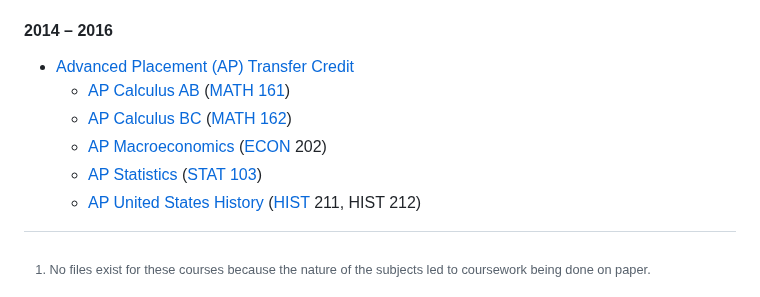
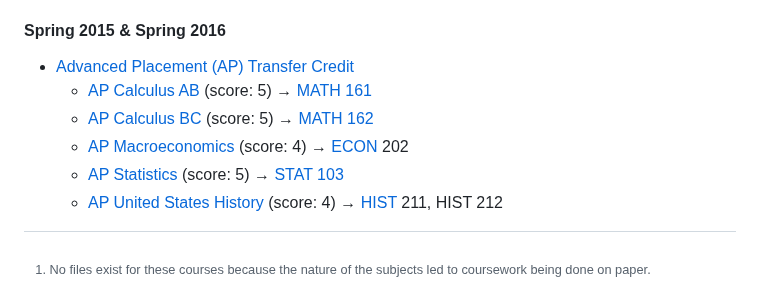
Before and after one commit to LoyolaRamblers/Undergraduate-Coursework, a Markdown page: README.md, the part around the change. Rendered like a GitHub page.

```diff
--- a/README.md
+++ b/README.md
@@ -25,11 +25,11 @@
 - [STAT 203](https://www.luc.edu/math/academics/courses/stat203) (Introduction to Probability & Statistics)
 - [STAT 304](https://www.luc.edu/math/academics/courses/stat304) (Probability & Statistics)
 - [STAT 308](https://www.luc.edu/math/academics/courses/stat308) (Applied Regression Analysis)
-#### 2014 – 2016
+#### Spring 2015 & Spring 2016
 - [Advanced Placement (AP) Transfer Credit](Advanced%20Placement%20(AP)%20Transfer%20Credit.pdf)
-  - [AP Calculus AB](https://apstudents.collegeboard.org/courses/ap-calculus-ab) ([MATH 161](https://www.luc.edu/math/academics/courses/math161))
-  - [AP Calculus BC](https://apstudents.collegeboard.org/courses/ap-calculus-bc) ([MATH 162](https://www.luc.edu/math/academics/courses/math162))
-  - [AP Macroeconomics](https://apstudents.collegeboard.org/courses/ap-macroeconomics) ([ECON](https://catalog.luc.edu/course-descriptions/econ) 202)
-  - [AP Statistics](https://apstudents.collegeboard.org/courses/ap-statistics) ([STAT 103](https://www.luc.edu/math/academics/courses/stat103))
-  - [AP United States History](https://apstudents.collegeboard.org/courses/ap-united-states-history) ([HIST](https://www.luc.edu/history/tiertwocourses) 211, HIST 212)
+  - [AP Calculus AB](https://apstudents.collegeboard.org/courses/ap-calculus-ab) (score: 5) → [MATH 161](https://www.luc.edu/math/academics/courses/math161)
+  - [AP Calculus BC](https://apstudents.collegeboard.org/courses/ap-calculus-bc) (score: 5) → [MATH 162](https://www.luc.edu/math/academics/courses/math162)
+  - [AP Macroeconomics](https://apstudents.collegeboard.org/courses/ap-macroeconomics) (score: 4) → [ECON](https://catalog.luc.edu/course-descriptions/econ) 202
+  - [AP Statistics](https://apstudents.collegeboard.org/courses/ap-statistics) (score: 5) → [STAT 103](https://www.luc.edu/math/academics/courses/stat103)
+  - [AP United States History](https://apstudents.collegeboard.org/courses/ap-united-states-history) (score: 4) → [HIST](https://www.luc.edu/history/tiertwocourses) 211, HIST 212
 [^1]: No files exist for these courses because the nature of the subjects led to coursework being done on paper.
```
